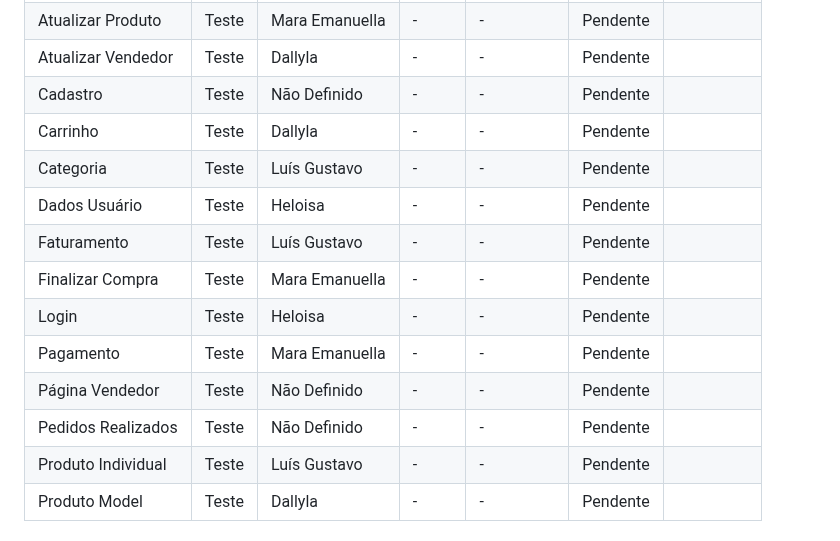
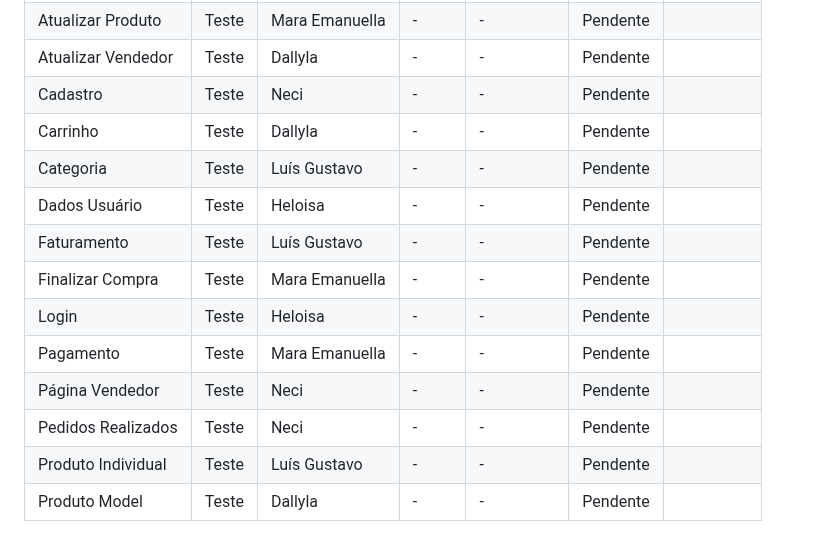
Before and after one commit to lu1pinho/expressproject, a Markdown page: README.md, the part around the change. GitHub-like rendering.

```diff
--- a/README.md
+++ b/README.md
@@ -644,7 +644,7 @@ O projeto Express.com visa criar uma loja online especializada em tecnologia, of
         <tr>
             <td>Cadastro</td>
             <td>Teste</td>
-            <td>Não Definido</td>
+            <td>Neci</td>
             <td>-</td>
             <td>-</td>
             <td>Pendente</td>
@@ -716,7 +716,7 @@ O projeto Express.com visa criar uma loja online especializada em tecnologia, of
         <tr>
             <td>Página Vendedor</td>
             <td>Teste</td>
-            <td>Não Definido</td>
+            <td>Neci</td>
             <td>-</td>
             <td>-</td>
             <td>Pendente</td>
@@ -725,7 +725,7 @@ O projeto Express.com visa criar uma loja online especializada em tecnologia, of
         <tr>
             <td>Pedidos Realizados</td>
             <td>Teste</td>
-            <td>Não Definido</td>
+            <td>Neci</td>
             <td>-</td>
             <td>-</td>
             <td>Pendente</td>
```
